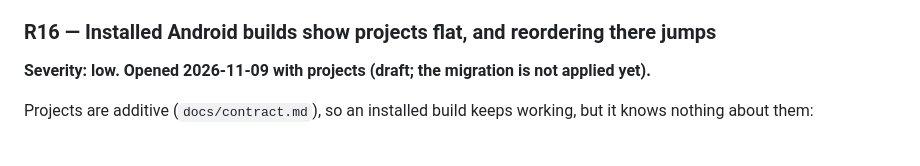
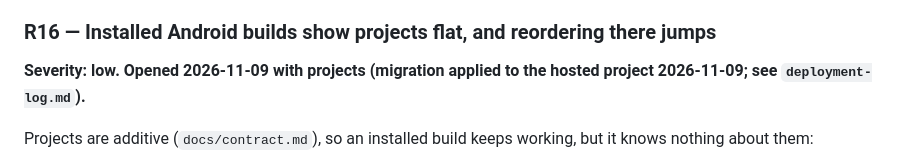
Before and after one commit to viktorkachovski-cell/Odin, a Markdown page: docs/known-risks.md, the part around the change. Rendered like a GitHub page.

```diff
--- a/docs/known-risks.md
+++ b/docs/known-risks.md
@@ -277,7 +277,7 @@ this cost go away has not shipped yet.
 
 ### R16 — Installed Android builds show projects flat, and reordering there jumps
 
-**Severity: low. Opened 2026-11-09 with projects (draft; the migration is not applied yet).**
+**Severity: low. Opened 2026-11-09 with projects (migration applied to the hosted project 2026-11-09; see `deployment-log.md`).**
 
 Projects are additive (`docs/contract.md`), so an installed build keeps working,
 but it knows nothing about them:
```
Also changed, not shown: docs/deployment-log.md (+35 -0 lines), docs/verification.md (+3 -3 lines).
